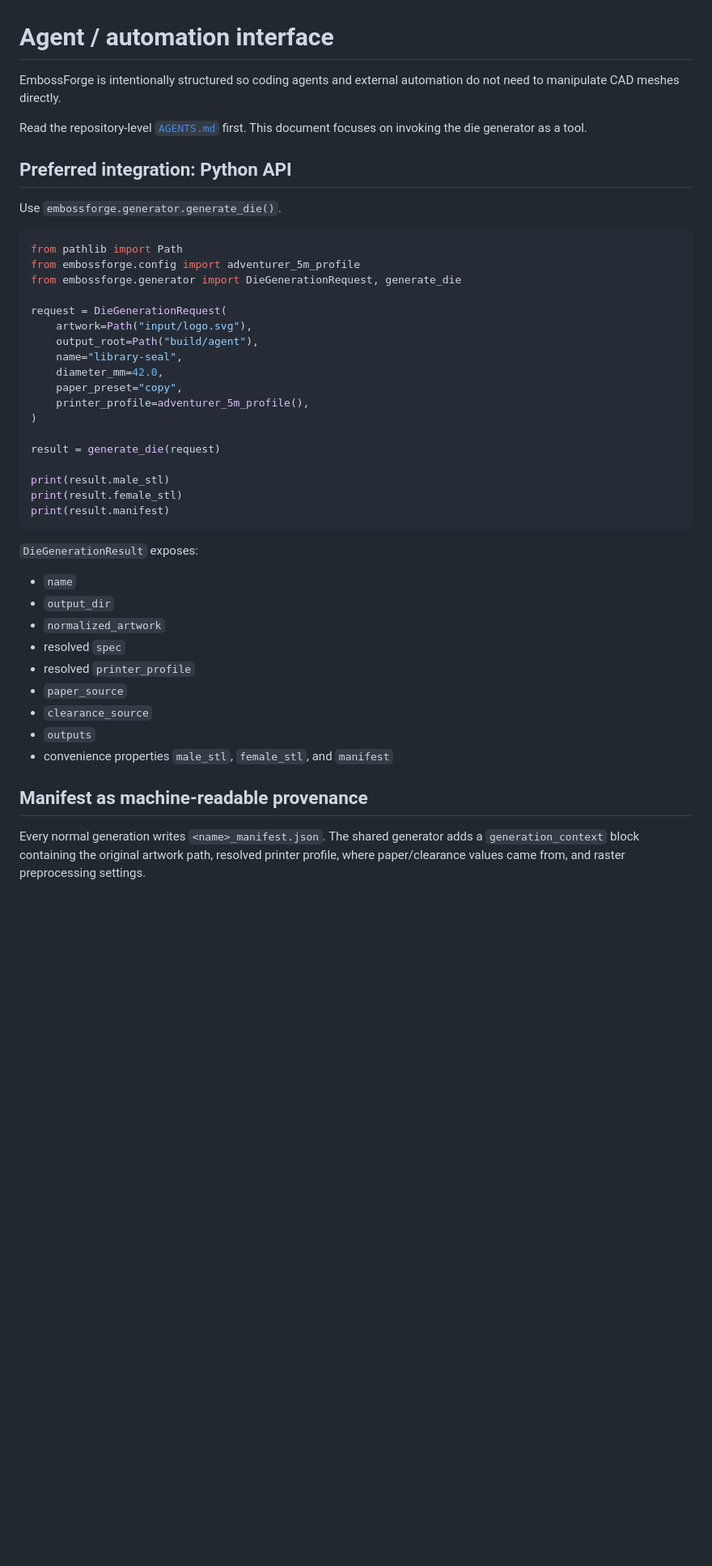
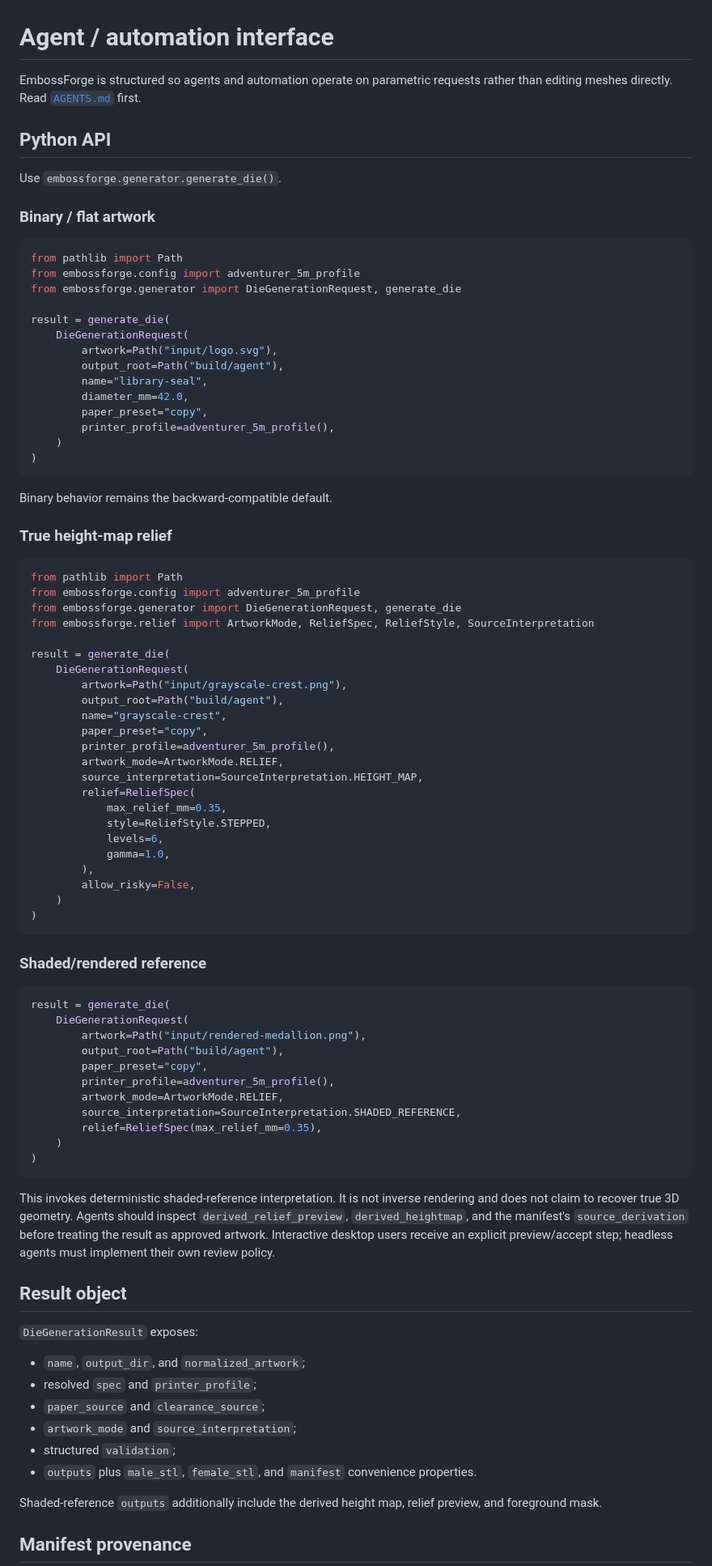
Before and after one commit to KingHacker9000/EmbossForge, a Markdown page: docs/AGENT_API.md, the part around one of its changes. Shown at 81% size. GitHub-like rendering; blank space fills up the shorter version.

Commit message:
Document implemented relief agent API

````diff
--- a/docs/AGENT_API.md
+++ b/docs/AGENT_API.md
@@ -1,47 +1,90 @@
 # Agent / automation interface
 
-EmbossForge is intentionally structured so coding agents and external automation do not need to manipulate CAD meshes directly.
+EmbossForge is structured so agents and automation operate on parametric requests rather than editing meshes directly. Read [`AGENTS.md`](../AGENTS.md) first.
 
-Read the repository-level [`AGENTS.md`](../AGENTS.md) first. This document focuses on invoking the die generator as a tool.
-
-## Preferred integration: Python API
+## Python API
 
 Use `embossforge.generator.generate_die()`.
+
+### Binary / flat artwork
 
 ```python
 from pathlib import Path
 from embossforge.config import adventurer_5m_profile
 from embossforge.generator import DieGenerationRequest, generate_die
 
-request = DieGenerationRequest(
-    artwork=Path("input/logo.svg"),
-    output_root=Path("build/agent"),
-    name="library-seal",
-    diameter_mm=42.0,
-    paper_preset="copy",
-    printer_profile=adventurer_5m_profile(),
+result = generate_die(
+    DieGenerationRequest(
+        artwork=Path("input/logo.svg"),
+        output_root=Path("build/agent"),
+        name="library-seal",
+        diameter_mm=42.0,
+        paper_preset="copy",
+        printer_profile=adventurer_5m_profile(),
+    )
 )
+```
 
-result = generate_die(request)
+Binary behavior remains the backward-compatible default.
 
-print(result.male_stl)
-print(result.female_stl)
-print(result.manifest)
+### True height-map relief
+
+```python
+from pathlib import Path
+from embossforge.config import adventurer_5m_profile
+from embossforge.generator import DieGenerationRequest, generate_die
+from embossforge.relief import ArtworkMode, ReliefSpec, ReliefStyle, SourceInterpretation
+
+result = generate_die(
+    DieGenerationRequest(
+        artwork=Path("input/grayscale-crest.png"),
+        output_root=Path("build/agent"),
+        name="grayscale-crest",
+        paper_preset="copy",
+        printer_profile=adventurer_5m_profile(),
+        artwork_mode=ArtworkMode.RELIEF,
+        source_interpretation=SourceInterpretation.HEIGHT_MAP,
+        relief=ReliefSpec(
+            max_relief_mm=0.35,
+            style=ReliefStyle.STEPPED,
+            levels=6,
+            gamma=1.0,
+        ),
+        allow_risky=False,
+    )
+)
 ```
+
+### Shaded/rendered reference
+
+```python
+result = generate_die(
+    DieGenerationRequest(
+        artwork=Path("input/rendered-medallion.png"),
+        output_root=Path("build/agent"),
+        paper_preset="copy",
+        printer_profile=adventurer_5m_profile(),
+        artwork_mode=ArtworkMode.RELIEF,
+        source_interpretation=SourceInterpretation.SHADED_REFERENCE,
+        relief=ReliefSpec(max_relief_mm=0.35),
+    )
+)
+```
+
+This invokes deterministic shaded-reference interpretation. It is not inverse rendering and does not claim to recover true 3D geometry. Agents should inspect `derived_relief_preview`, `derived_heightmap`, and the manifest's `source_derivation` before treating the result as approved artwork. Interactive desktop users receive an explicit preview/accept step; headless agents must implement their own review policy.
+
+## Result object
 
 `DieGenerationResult` exposes:
 
-- `name`
-- `output_dir`
-- `normalized_artwork`
-- resolved `spec`
-- resolved `printer_profile`
-- `paper_source`
-- `clearance_source`
-- `outputs`
-- convenience properties `male_stl`, `female_stl`, and `manifest`
+- `name`, `output_dir`, and `normalized_artwork`;
+- resolved `spec` and `printer_profile`;
+- `paper_source` and `clearance_source`;
+- `artwork_mode` and `source_interpretation`;
+- structured `validation`;
+- `outputs` plus `male_stl`, `female_stl`, and `manifest` convenience properties.
 
-## Manifest as machine-readable provenance
+Shaded-reference `outputs` additionally include the derived height map, relief preview, and foreground mask.
 
-Every normal generation writes `<name>_manifest.json`. The shared generator adds a `generation_context` block containing the original artwork path, resolved printer profile, where paper/clearance values came from, and raster preprocessing settings.
+## Manifest provenance
 
````
Also changed, not shown: other parts of docs/AGENT_API.md (+29 -71 lines).
